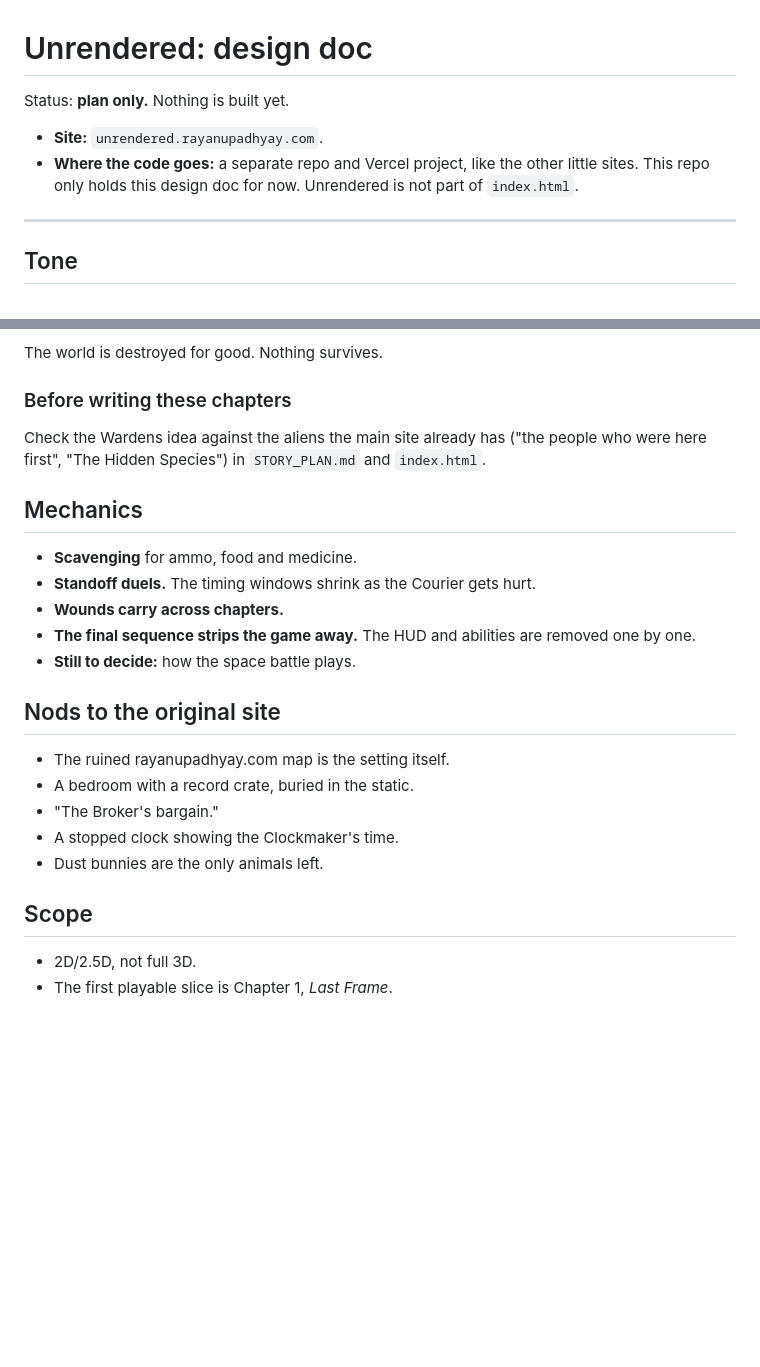
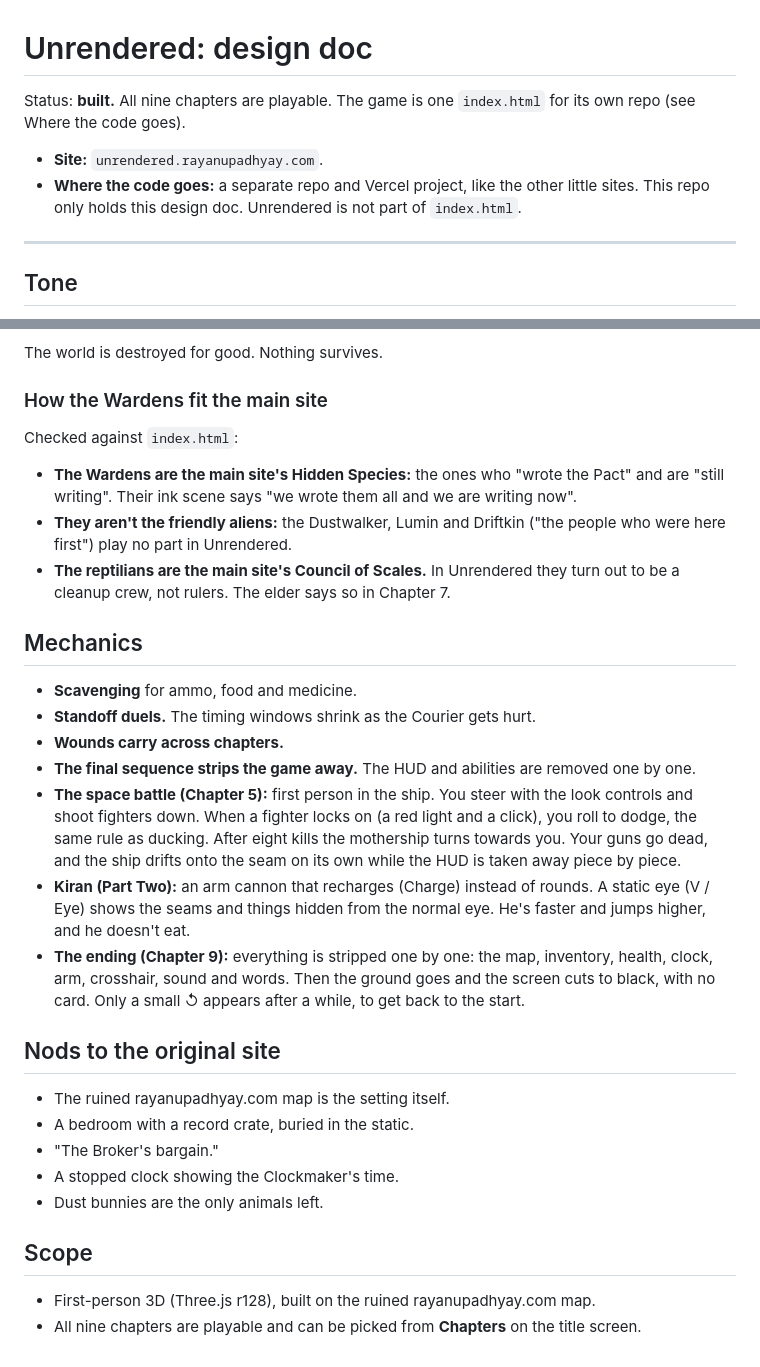
Before and after one commit to RayanUpadhyay/mywebsite, a Markdown page: UNRENDERED_PLAN.md, 2 parts joined by grey strips. GitHub-like rendering; blank space fills up the shorter version.

Commit message:
Unrendered plan: mark all nine chapters built, record the space battle and how the Wardens fit the main site
Co-Authored-By: Claude Opus 5.5 <noreply@anthropic.com>
Claude-Session: https://claude.ai/code/session_01VHict94rt4j3G1KHFC1ceE

```diff
--- a/UNRENDERED_PLAN.md
+++ b/UNRENDERED_PLAN.md
@@ -1,9 +1,9 @@
 # Unrendered: design doc
 
-Status: **plan only.** Nothing is built yet.
+Status: **built.** All nine chapters are playable. The game is one `index.html` for its own repo (see Where the code goes).
 
 - **Site:** `unrendered.rayanupadhyay.com`.
-- **Where the code goes:** a separate repo and Vercel project, like the other little sites. This repo only holds this design doc for now. Unrendered is not part of `index.html`.
+- **Where the code goes:** a separate repo and Vercel project, like the other little sites. This repo only holds this design doc. Unrendered is not part of `index.html`.
 
 ---
 
@@ -54,9 +54,13 @@ The Wardens are an older alien species who were here first. They sent the reptil
 
 The world is destroyed for good. Nothing survives.
 
-### Before writing these chapters
+### How the Wardens fit the main site
 
-Check the Wardens idea against the aliens the main site already has ("the people who were here first", "The Hidden Species") in `STORY_PLAN.md` and `index.html`.
+Checked against `index.html`:
+
+- **The Wardens are the main site's Hidden Species:** the ones who "wrote the Pact" and are "still writing". Their ink scene says "we wrote them all and we are writing now".
+- **They aren't the friendly aliens:** the Dustwalker, Lumin and Driftkin ("the people who were here first") play no part in Unrendered.
+- **The reptilians are the main site's Council of Scales.** In Unrendered they turn out to be a cleanup crew, not rulers. The elder says so in Chapter 7.
 
 ## Mechanics
 
@@ -64,7 +68,9 @@ Check the Wardens idea against the aliens the main site already has ("the people
 - **Standoff duels.** The timing windows shrink as the Courier gets hurt.
 - **Wounds carry across chapters.**
 - **The final sequence strips the game away.** The HUD and abilities are removed one by one.
-- **Still to decide:** how the space battle plays.
+- **The space battle (Chapter 5):** first person in the ship. You steer with the look controls and shoot fighters down. When a fighter locks on (a red light and a click), you roll to dodge, the same rule as ducking. After eight kills the mothership turns towards you. Your guns go dead, and the ship drifts onto the seam on its own while the HUD is taken away piece by piece.
+- **Kiran (Part Two):** an arm cannon that recharges (Charge) instead of rounds. A static eye (V / Eye) shows the seams and things hidden from the normal eye. He's faster and jumps higher, and he doesn't eat.
+- **The ending (Chapter 9):** everything is stripped one by one: the map, inventory, health, clock, arm, crosshair, sound and words. Then the ground goes and the screen cuts to black, with no card. Only a small ↺ appears after a while, to get back to the start.
 
 ## Nods to the original site
 
@@ -76,5 +82,5 @@ Check the Wardens idea against the aliens the main site already has ("the people
 
 ## Scope
 
-- 2D/2.5D, not full 3D.
-- The first playable slice is Chapter 1, *Last Frame*.
+- First-person 3D (Three.js r128), built on the ruined rayanupadhyay.com map.
+- All nine chapters are playable and can be picked from **Chapters** on the title screen.
```
